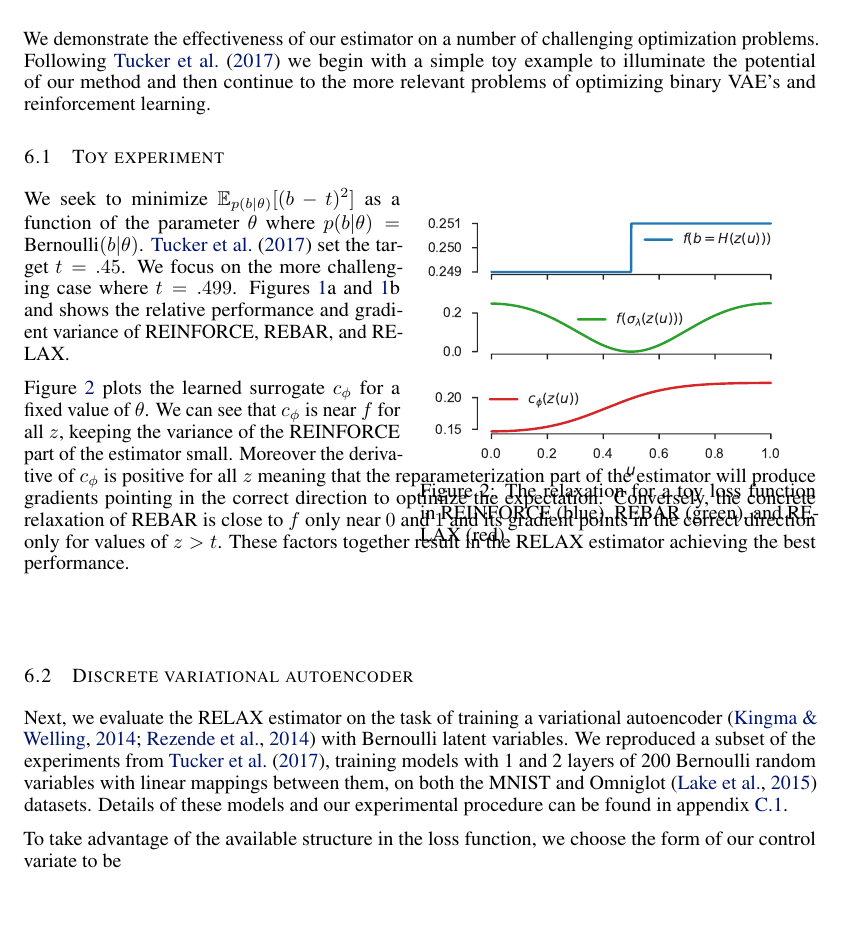
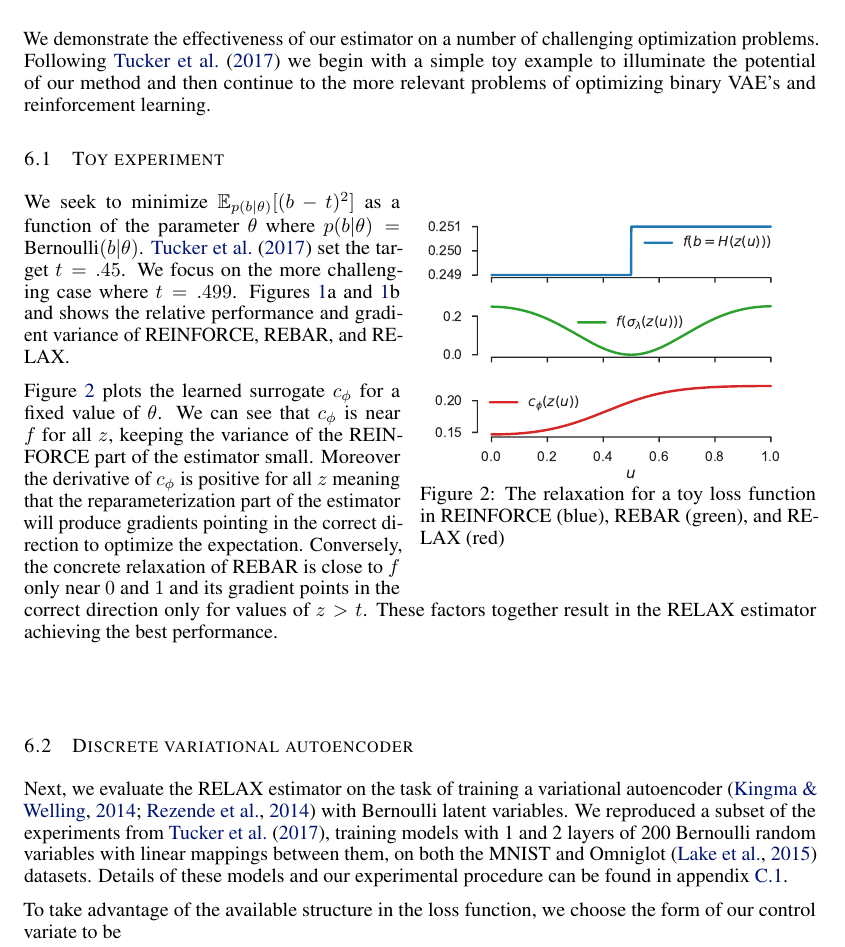
Before and after one commit to duvenaud/relax, a LaTeX paper (paper/generalized_rebar.tex): part of page 7 of 16, cut so that both start at the same text, the shorter picture padded with empty space. Compiled offline with pdfLaTeX.

Commit message:
adjust wrapfigure to fix rollover into text

```diff
--- a/paper/generalized_rebar.tex
+++ b/paper/generalized_rebar.tex
@@ -612,7 +612,7 @@ Unlike our method, their control variate is trained off-policy. While our method
 We demonstrate the effectiveness of our estimator on a number of challenging optimization problems. Following~\citet{tucker2017rebar} we begin with a simple toy example to illuminate the potential of our method and then continue to the more relevant problems of optimizing binary VAE's and reinforcement learning.
 
 \subsection{Toy experiment}
-\begin{wrapfigure}[12]{R}{0.50\textwidth}
+\begin{wrapfigure}[]{R}{0.50\textwidth}
 	\centering
 		\vspace{-3mm}
 	\hspace{-2.5mm}\includegraphics[width=0.50\columnwidth ]{figures/relaxations_t_499_which_2}
```
